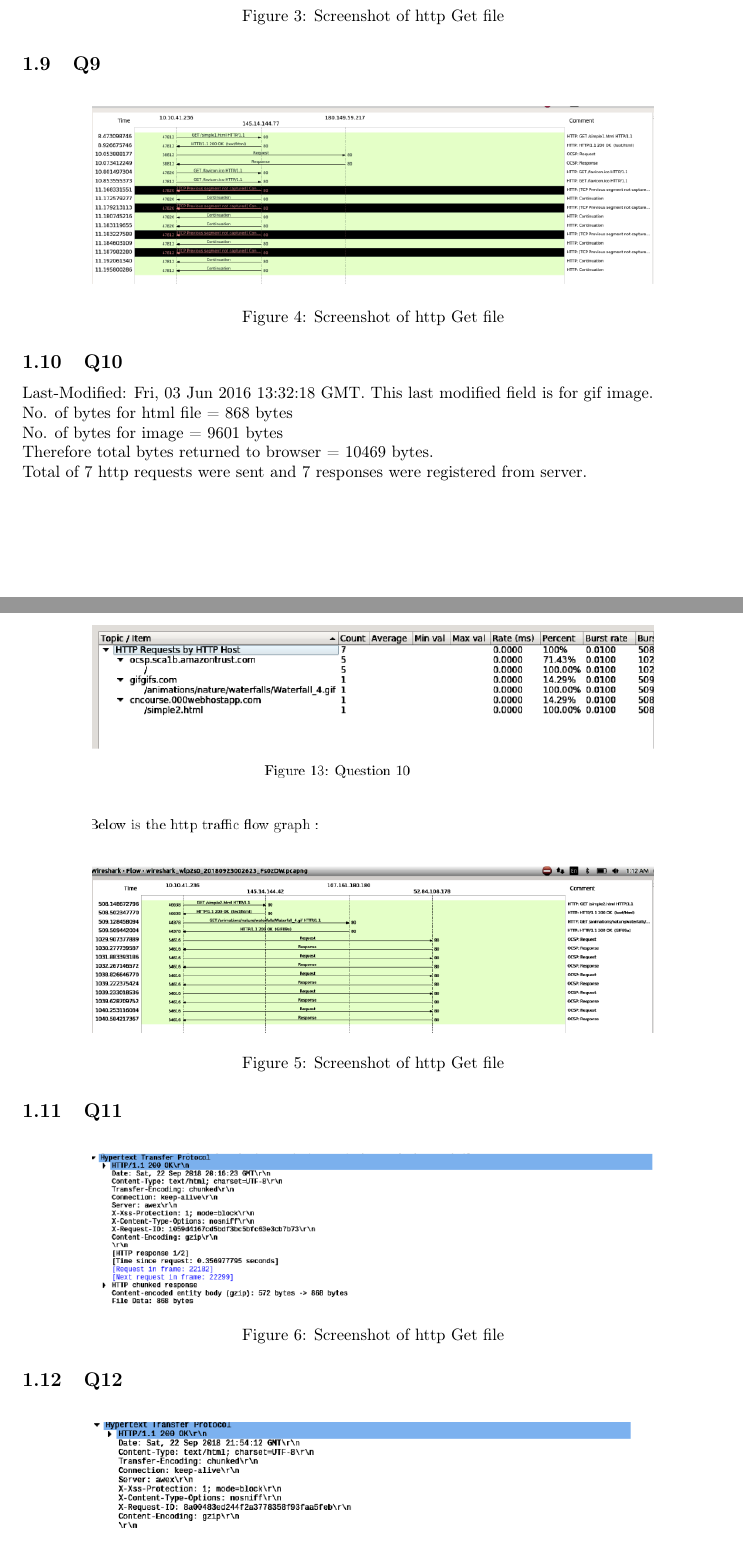
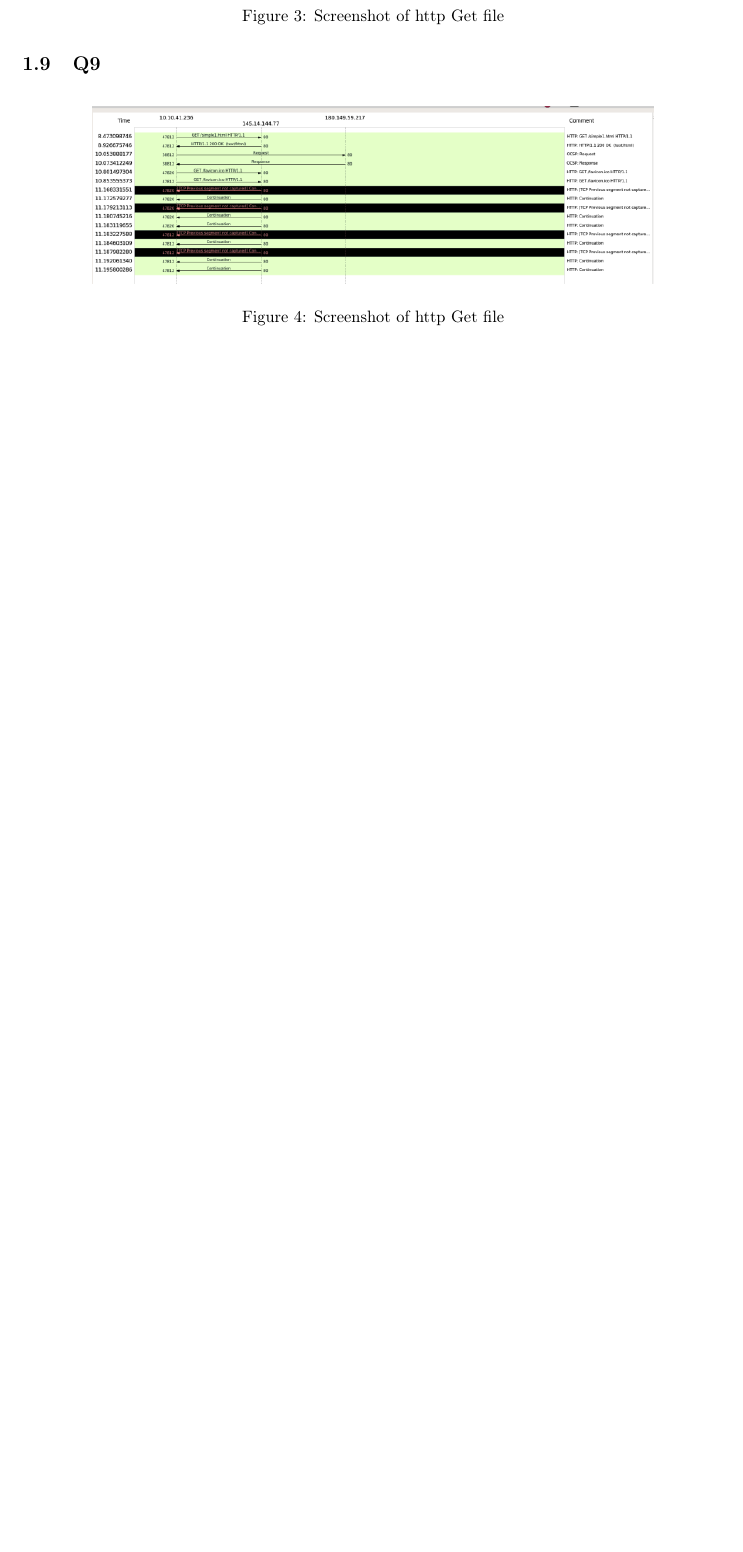
Before and after one commit to abhi1607IIT/CSL334-Computer-Network, a LaTeX document (Assign4/Tex/Assign4.tex): two parts of pages 2 and 3 of 10 before the commit and part of page 2 of 8 after it, the two joined at a grey line, cut so that both start at the same text, the shorter picture padded with empty space. Compiled offline with pdfLaTeX.

Commit message:
modified assign4 for demo purposes

```diff
--- a/Assign4/Tex/Assign4.tex
+++ b/Assign4/Tex/Assign4.tex
@@ -65,25 +65,3 @@ A total of 4 requests were sent by my browser as shown in screenshot. Server res
  \includegraphics[width=0.8\textwidth]{../Set1/q9/a.png}
  \caption{\label{fig:PING}Screenshot of http Get file}
  \end{figure}
-\subsection{Q10}
-Last-Modified: Fri, 03 Jun 2016 13:32:18 GMT. This last modified field is for gif image.\\
-No. of bytes for html file = 868 bytes\\
-No. of bytes for image = 9601 bytes\\
-Therefore total bytes returned to browser = 10469 bytes.\\
-Total of 7 http requests were sent and 7 responses were registered from server.\\
-  \begin{figure}[H]
- \centering
- \includegraphics[width=0.8\textwidth]{../Set1/q10/a.png}
- \caption{\label{fig:PING}Screenshot of http Get file}
- \end{figure}
-\subsection{Q11}
-  \begin{figure}[H]
- \centering
- \includegraphics[width=0.8\textwidth]{../Set1/q11/a.png}
- \caption{\label{fig:PING}Screenshot of http Get file}
- \end{figure}
-\subsection{Q12}
-  \begin{figure}[H]
- \centering
- \includegraphics[width=0.8\textwidth]{../Set1/q12/a.png}
- \caption{\label{fig:PING}Screenshot of http Get file}
```
Also changed, not shown: Assign4/Tex/Assign4.pdf, Assign4/Tex/Assign4.tex (22 more changed lines), 4 other files.
